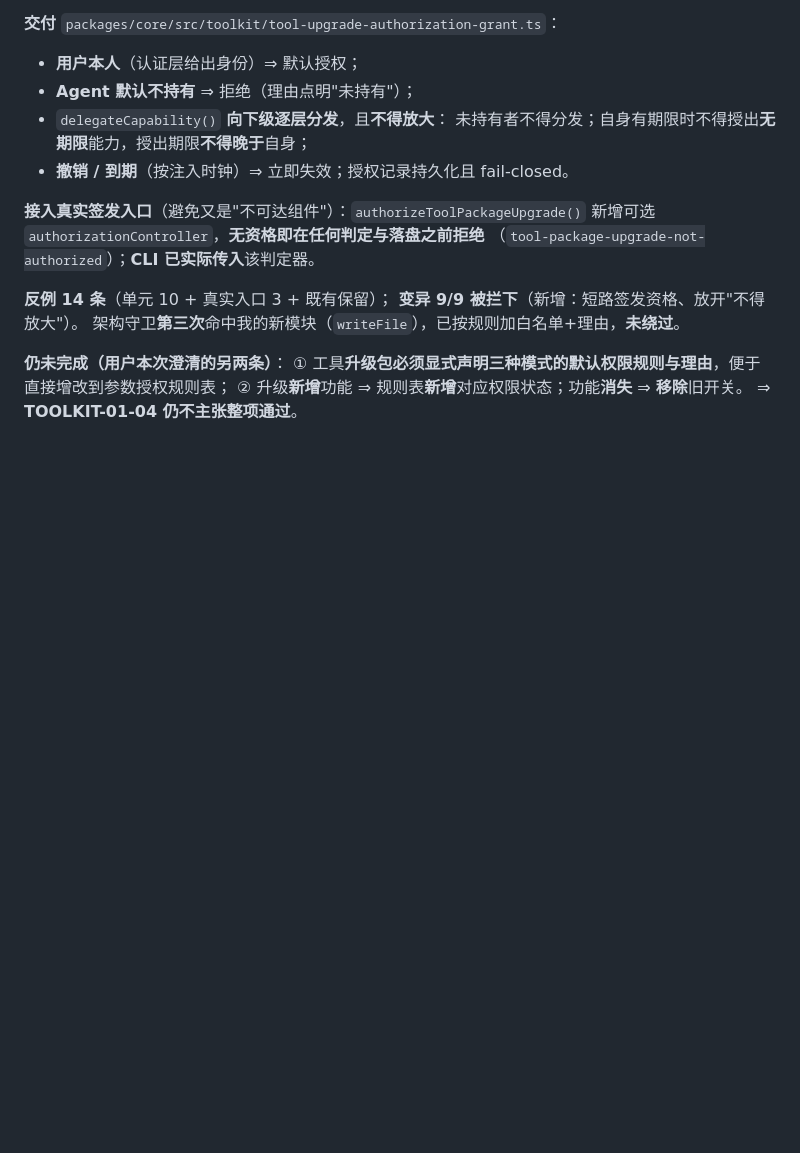
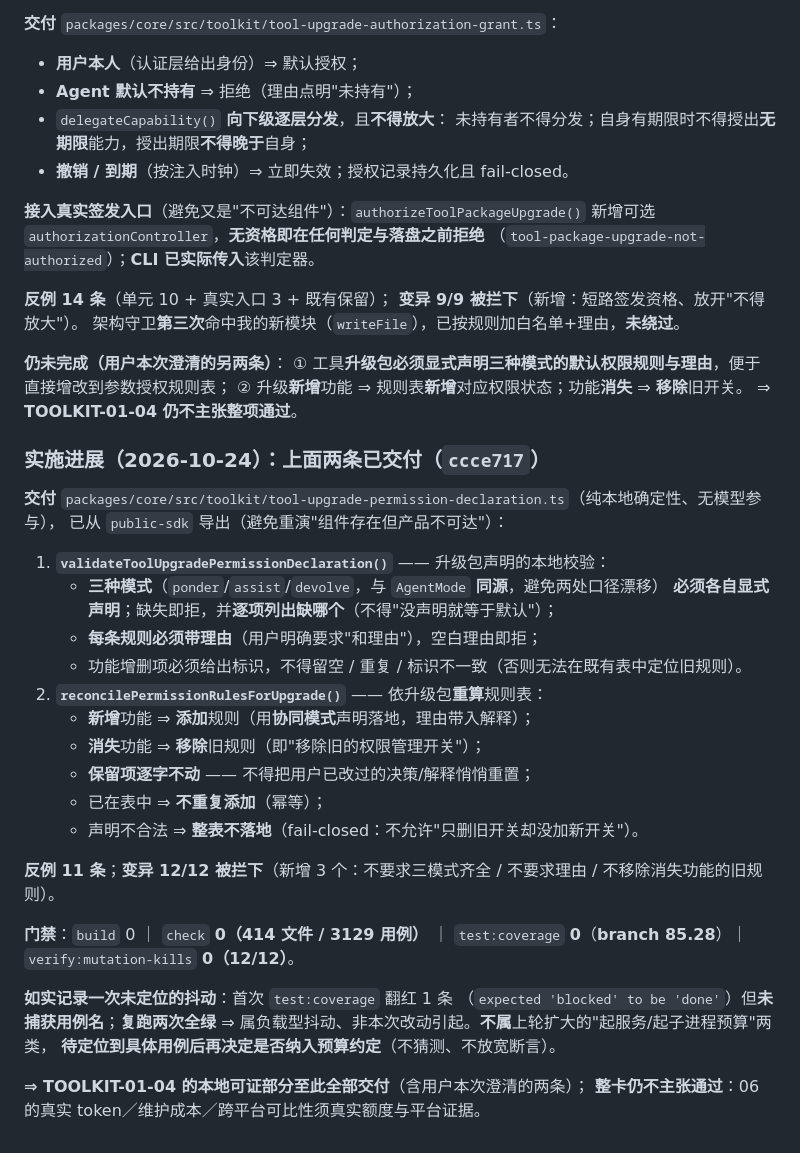
Before and after one commit to Darkhe55/Astarray, a Markdown page: docs/tasks/TOOLKIT01_PROJECT_TO_GENERAL_TOOL_LIFECYCLE_TASK_CARD.md, the part around the change. Rendered like a GitHub page; blank space fills up the shorter version.

Commit message:
docs(toolkit-01): 记入升级包三模式声明与规则增删已交付（用户澄清的最后两条）
- 逐项记录两条依据、交付内容（声明校验 + 规则表重算）、11 条反例、12/12 变异；
- 如实记录一次未定位的覆盖率抖动（复跑两次全绿，未捕获用例名，待定位后再定是否纳入预算）；
- TOOLKIT-01-04 本地可证部分至此全部交付；整卡仍不主张通过（06 须真实额度与平台证据）。

```diff
--- a/docs/tasks/TOOLKIT01_PROJECT_TO_GENERAL_TOOL_LIFECYCLE_TASK_CARD.md
+++ b/docs/tasks/TOOLKIT01_PROJECT_TO_GENERAL_TOOL_LIFECYCLE_TASK_CARD.md
@@ -834,3 +834,34 @@ packages/tui/src/cli.tsx:416 / 436
 ① 工具**升级包必须显式声明三种模式的默认权限规则与理由**，便于直接增改到参数授权规则表；
 ② 升级**新增**功能 ⇒ 规则表**新增**对应权限状态；功能**消失** ⇒ **移除**旧开关。
 ⇒ **TOOLKIT-01-04 仍不主张整项通过**。
+
+### 实施进展（2026-10-24）：**上面两条已交付**（`ccce717`）
+
+**交付** `packages/core/src/toolkit/tool-upgrade-permission-declaration.ts`（纯本地确定性、无模型参与），
+已从 `public-sdk` 导出（避免重演"组件存在但产品不可达"）：
+
+1. **`validateToolUpgradePermissionDeclaration()`** —— 升级包声明的本地校验：
+   - **三种模式**（`ponder`/`assist`/`devolve`，与 `AgentMode` **同源**，避免两处口径漂移）
+     **必须各自显式声明**；缺失即拒，并**逐项列出缺哪个**（不得"没声明就等于默认"）；
+   - **每条规则必须带理由**（用户明确要求"和理由"），空白理由即拒；
+   - 功能增删项必须给出标识，不得留空 / 重复 / 标识不一致（否则无法在既有表中定位旧规则）。
+2. **`reconcilePermissionRulesForUpgrade()`** —— 依升级包**重算**规则表：
+   - **新增**功能 ⇒ **添加**规则（用**协同模式**声明落地，理由带入解释）；
+   - **消失**功能 ⇒ **移除**旧规则（即"移除旧的权限管理开关"）；
+   - **保留项逐字不动** —— 不得把用户已改过的决策/解释悄悄重置；
+   - 已在表中 ⇒ **不重复添加**（幂等）；
+   - 声明不合法 ⇒ **整表不落地**（fail-closed：不允许"只删旧开关却没加新开关"）。
+
+**反例 11 条**；**变异 12/12 被拦下**（新增 3 个：不要求三模式齐全 / 不要求理由 /
+不移除消失功能的旧规则）。
+
+**门禁**：`build` 0 ｜ `check` **0（414 文件 / 3129 用例）** ｜
+`test:coverage` **0**（**branch 85.28**）｜ `verify:mutation-kills` **0（12/12）**。
+
+**如实记录一次未定位的抖动**：首次 `test:coverage` 翻红 1 条
+（`expected 'blocked' to be 'done'`）但**未捕获用例名**；**复跑两次全绿** ⇒
+属负载型抖动、非本次改动引起。**不属**上轮扩大的"起服务/起子进程预算"两类，
+**待定位到具体用例后再决定是否纳入预算约定**（不猜测、不放宽断言）。
+
+**⇒ TOOLKIT-01-04 的本地可证部分至此全部交付**（含用户本次澄清的两条）；
+**整卡仍不主张通过**：06 的真实 token／维护成本／跨平台可比性须真实额度与平台证据。
```
